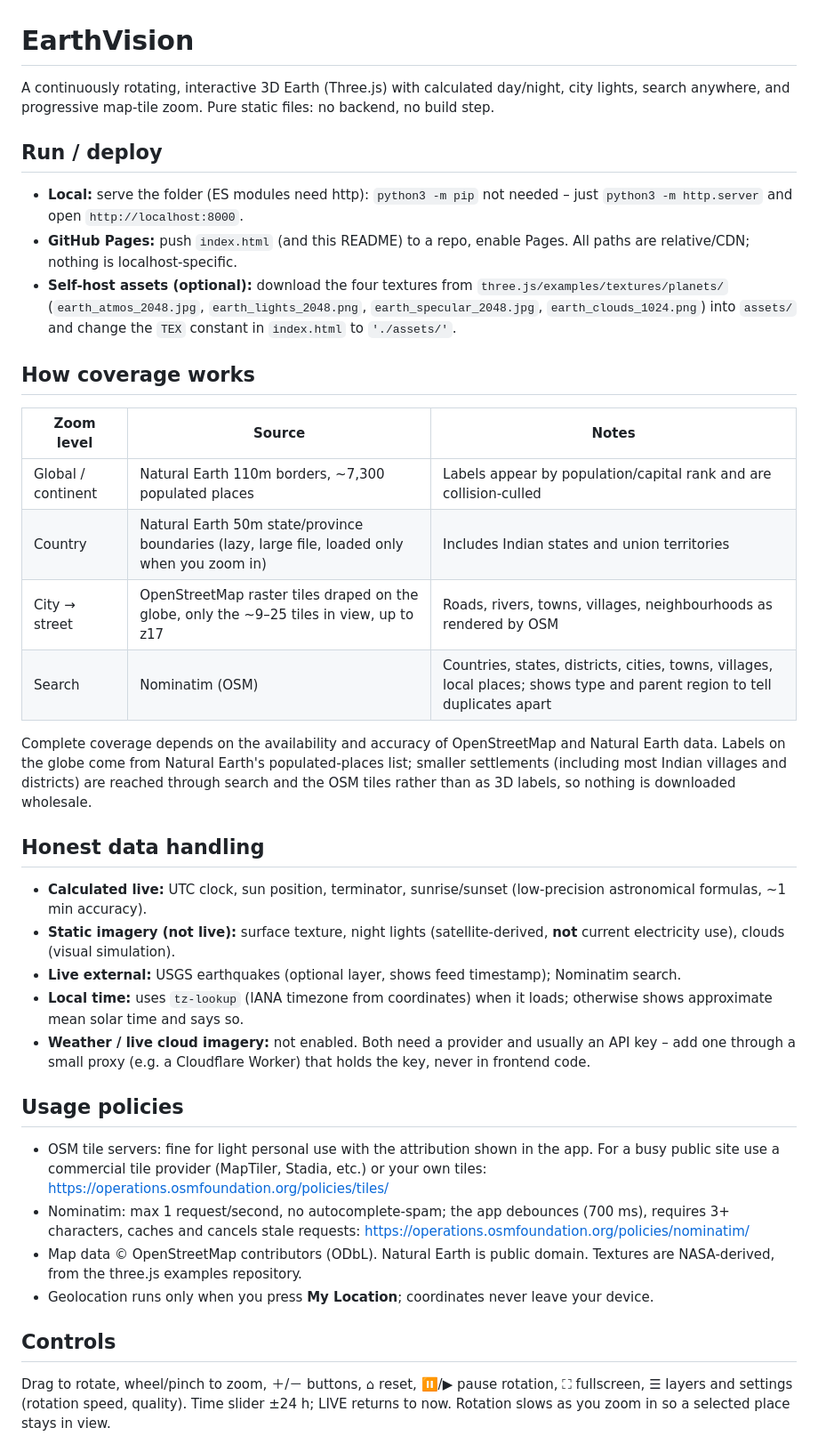
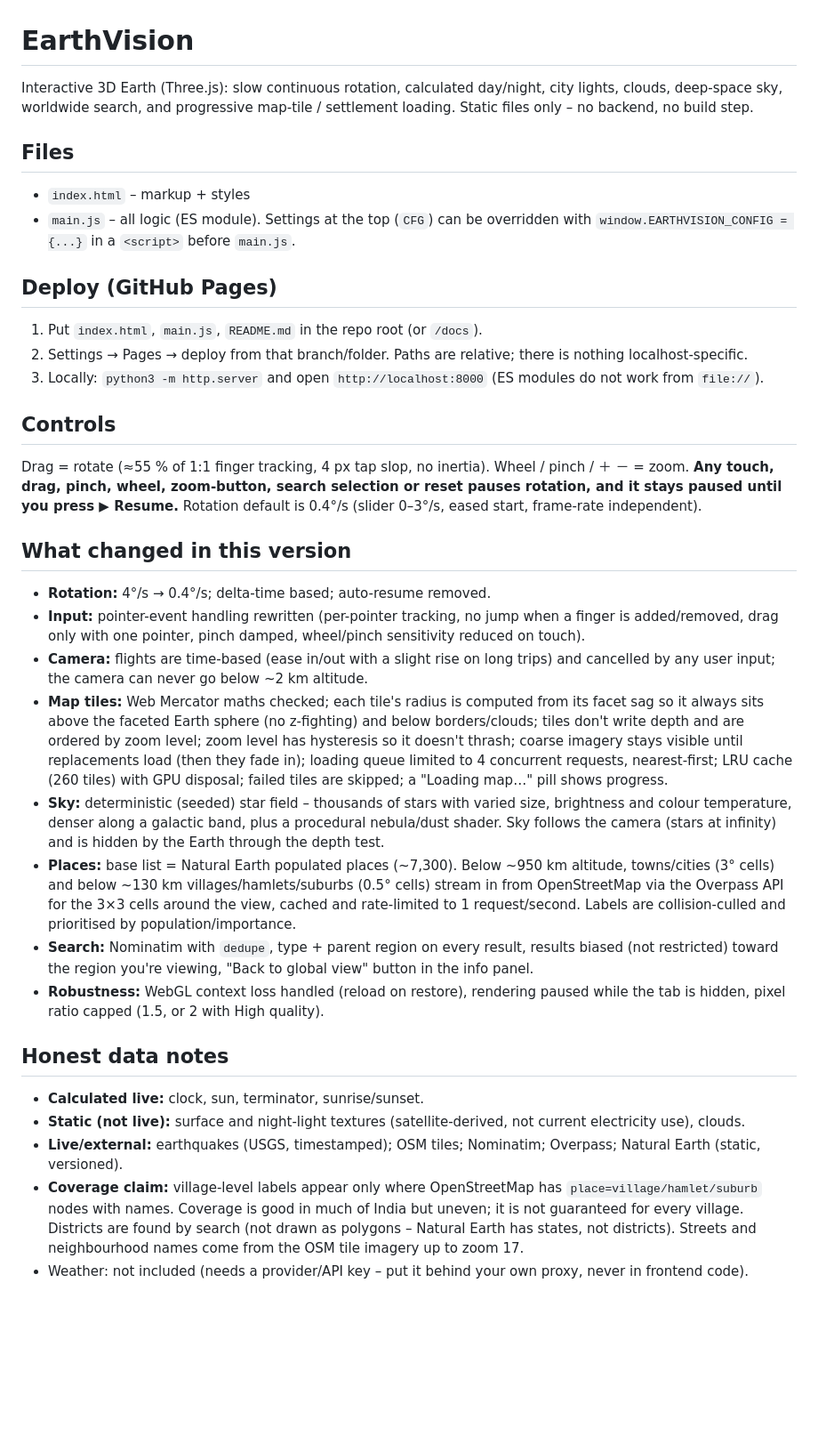
Before and after one commit to sheikhsahinuruddin/traderprox-site, a Markdown page: README.md, the part around one of its changes. Shown at 89% size. Drawn GitHub-style; blank space fills up the shorter version.

```diff
--- a/README.md
+++ b/README.md
@@ -1,34 +1,33 @@
 # EarthVision
 
-A continuously rotating, interactive 3D Earth (Three.js) with calculated day/night, city lights, search anywhere, and progressive map-tile zoom. Pure static files: no backend, no build step.
+Interactive 3D Earth (Three.js): slow continuous rotation, calculated day/night, city lights, clouds, deep-space sky, worldwide search, and progressive map-tile / settlement loading. Static files only – no backend, no build step.
 
-## Run / deploy
-- **Local:** serve the folder (ES modules need http): `python3 -m pip` not needed – just `python3 -m http.server` and open `http://localhost:8000`.
-- **GitHub Pages:** push `index.html` (and this README) to a repo, enable Pages. All paths are relative/CDN; nothing is localhost-specific.
-- **Self-host assets (optional):** download the four textures from `three.js/examples/textures/planets/` (`earth_atmos_2048.jpg`, `earth_lights_2048.png`, `earth_specular_2048.jpg`, `earth_clouds_1024.png`) into `assets/` and change the `TEX` constant in `index.html` to `'./assets/'`.
+## Files
+- `index.html` – markup + styles
+- `main.js` – all logic (ES module). Settings at the top (`CFG`) can be overridden with `window.EARTHVISION_CONFIG = {...}` in a `<script>` before `main.js`.
 
-## How coverage works
-| Zoom level | Source | Notes |
-|---|---|---|
-| Global / continent | Natural Earth 110m borders, ~7,300 populated places | Labels appear by population/capital rank and are collision-culled |
-| Country | Natural Earth 50m state/province boundaries (lazy, large file, loaded only when you zoom in) | Includes Indian states and union territories |
-| City → street | OpenStreetMap raster tiles draped on the globe, only the ~9–25 tiles in view, up to z17 | Roads, rivers, towns, villages, neighbourhoods as rendered by OSM |
-| Search | Nominatim (OSM) | Countries, states, districts, cities, towns, villages, local places; shows type and parent region to tell duplicates apart |
-
-Complete coverage depends on the availability and accuracy of OpenStreetMap and Natural Earth data. Labels on the globe come from Natural Earth's populated-places list; smaller settlements (including most Indian villages and districts) are reached through search and the OSM tiles rather than as 3D labels, so nothing is downloaded wholesale.
-
-## Honest data handling
-- **Calculated live:** UTC clock, sun position, terminator, sunrise/sunset (low-precision astronomical formulas, ~1 min accuracy).
-- **Static imagery (not live):** surface texture, night lights (satellite-derived, **not** current electricity use), clouds (visual simulation).
-- **Live external:** USGS earthquakes (optional layer, shows feed timestamp); Nominatim search.
-- **Local time:** uses `tz-lookup` (IANA timezone from coordinates) when it loads; otherwise shows approximate mean solar time and says so.
-- **Weather / live cloud imagery:** not enabled. Both need a provider and usually an API key – add one through a small proxy (e.g. a Cloudflare Worker) that holds the key, never in frontend code.
-
-## Usage policies
-- OSM tile servers: fine for light personal use with the attribution shown in the app. For a busy public site use a commercial tile provider (MapTiler, Stadia, etc.) or your own tiles: https://operations.osmfoundation.org/policies/tiles/
-- Nominatim: max 1 request/second, no autocomplete-spam; the app debounces (700 ms), requires 3+ characters, caches and cancels stale requests: https://operations.osmfoundation.org/policies/nominatim/
-- Map data © OpenStreetMap contributors (ODbL). Natural Earth is public domain. Textures are NASA-derived, from the three.js examples repository.
-- Geolocation runs only when you press **My Location**; coordinates never leave your device.
+## Deploy (GitHub Pages)
+1. Put `index.html`, `main.js`, `README.md` in the repo root (or `/docs`).
+2. Settings → Pages → deploy from that branch/folder. Paths are relative; there is nothing localhost-specific.
+3. Locally: `python3 -m http.server` and open `http://localhost:8000` (ES modules do not work from `file://`).
 
 ## Controls
-Drag to rotate, wheel/pinch to zoom, ＋/－ buttons, ⌂ reset, ⏸/▶ pause rotation, ⛶ fullscreen, ☰ layers and settings (rotation speed, quality). Time slider ±24 h; LIVE returns to now. Rotation slows as you zoom in so a selected place stays in view.
+Drag = rotate (≈55 % of 1:1 finger tracking, 4 px tap slop, no inertia). Wheel / pinch / ＋ － = zoom. **Any touch, drag, pinch, wheel, zoom-button, search selection or reset pauses rotation, and it stays paused until you press ▶ Resume.** Rotation default is 0.4°/s (slider 0–3°/s, eased start, frame-rate independent).
+
+## What changed in this version
+- **Rotation:** 4°/s → 0.4°/s; delta-time based; auto-resume removed.
+- **Input:** pointer-event handling rewritten (per-pointer tracking, no jump when a finger is added/removed, drag only with one pointer, pinch damped, wheel/pinch sensitivity reduced on touch).
+- **Camera:** flights are time-based (ease in/out with a slight rise on long trips) and cancelled by any user input; the camera can never go below ~2 km altitude.
+- **Map tiles:** Web Mercator maths checked; each tile's radius is computed from its facet sag so it always sits above the faceted Earth sphere (no z-fighting) and below borders/clouds; tiles don't write depth and are ordered by zoom level; zoom level has hysteresis so it doesn't thrash; coarse imagery stays visible until replacements load (then they fade in); loading queue limited to 4 concurrent requests, nearest-first; LRU cache (260 tiles) with GPU disposal; failed tiles are skipped; a "Loading map…" pill shows progress.
+- **Sky:** deterministic (seeded) star field – thousands of stars with varied size, brightness and colour temperature, denser along a galactic band, plus a procedural nebula/dust shader. Sky follows the camera (stars at infinity) and is hidden by the Earth through the depth test.
+- **Places:** base list = Natural Earth populated places (~7,300). Below ~950 km altitude, towns/cities (3° cells) and below ~130 km villages/hamlets/suburbs (0.5° cells) stream in from OpenStreetMap via the Overpass API for the 3×3 cells around the view, cached and rate-limited to 1 request/second. Labels are collision-culled and prioritised by population/importance.
+- **Search:** Nominatim with `dedupe`, type + parent region on every result, results biased (not restricted) toward the region you're viewing, "Back to global view" button in the info panel.
+- **Robustness:** WebGL context loss handled (reload on restore), rendering paused while the tab is hidden, pixel ratio capped (1.5, or 2 with High quality).
+
+## Honest data notes
+- **Calculated live:** clock, sun, terminator, sunrise/sunset.
+- **Static (not live):** surface and night-light textures (satellite-derived, not current electricity use), clouds.
+- **Live/external:** earthquakes (USGS, timestamped); OSM tiles; Nominatim; Overpass; Natural Earth (static, versioned).
+- **Coverage claim:** village-level labels appear only where OpenStreetMap has `place=village/hamlet/suburb` nodes with names. Coverage is good in much of India but uneven; it is not guaranteed for every village. Districts are found by search (not drawn as polygons – Natural Earth has states, not districts). Streets and neighbourhood names come from the OSM tile imagery up to zoom 17.
+- Weather: not included (needs a provider/API key – put it behind your own proxy, never in frontend code).
+
```
Also changed, not shown: other parts of README.md (+13 -0 lines).
